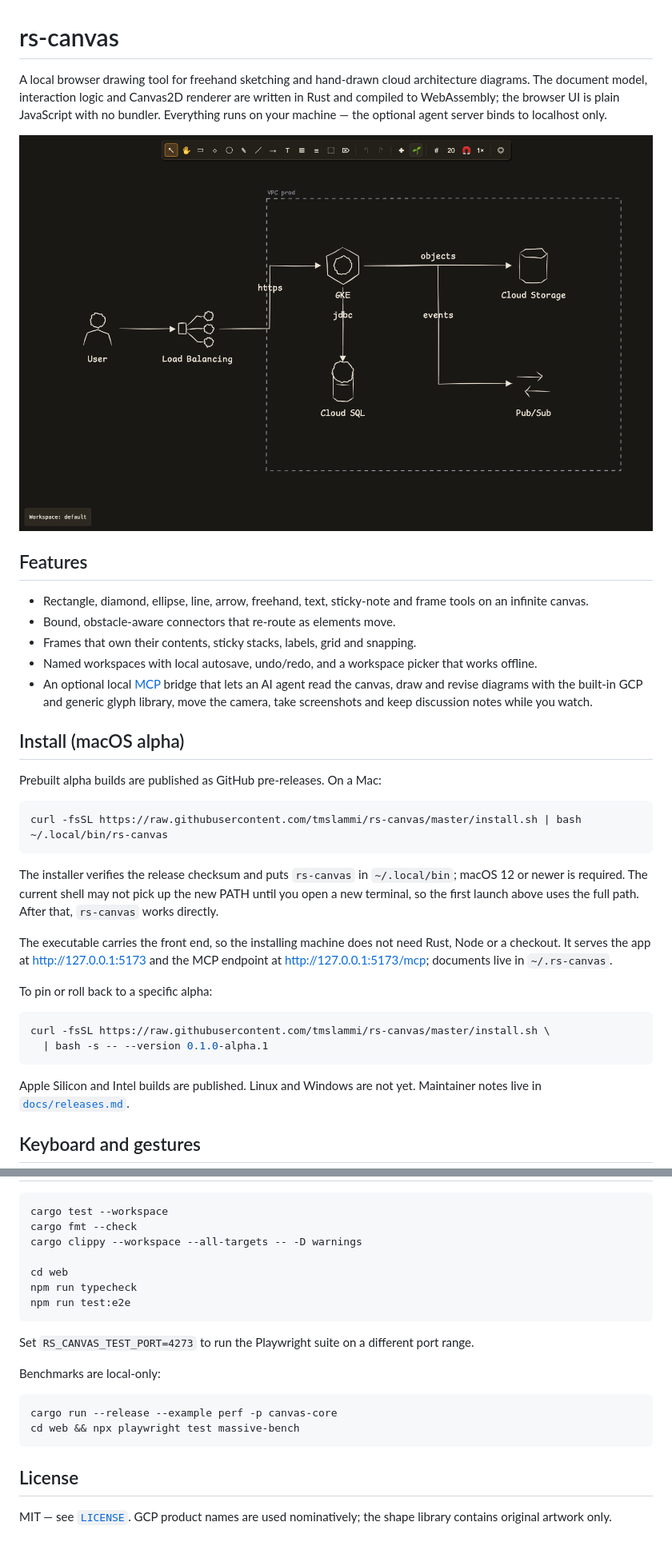
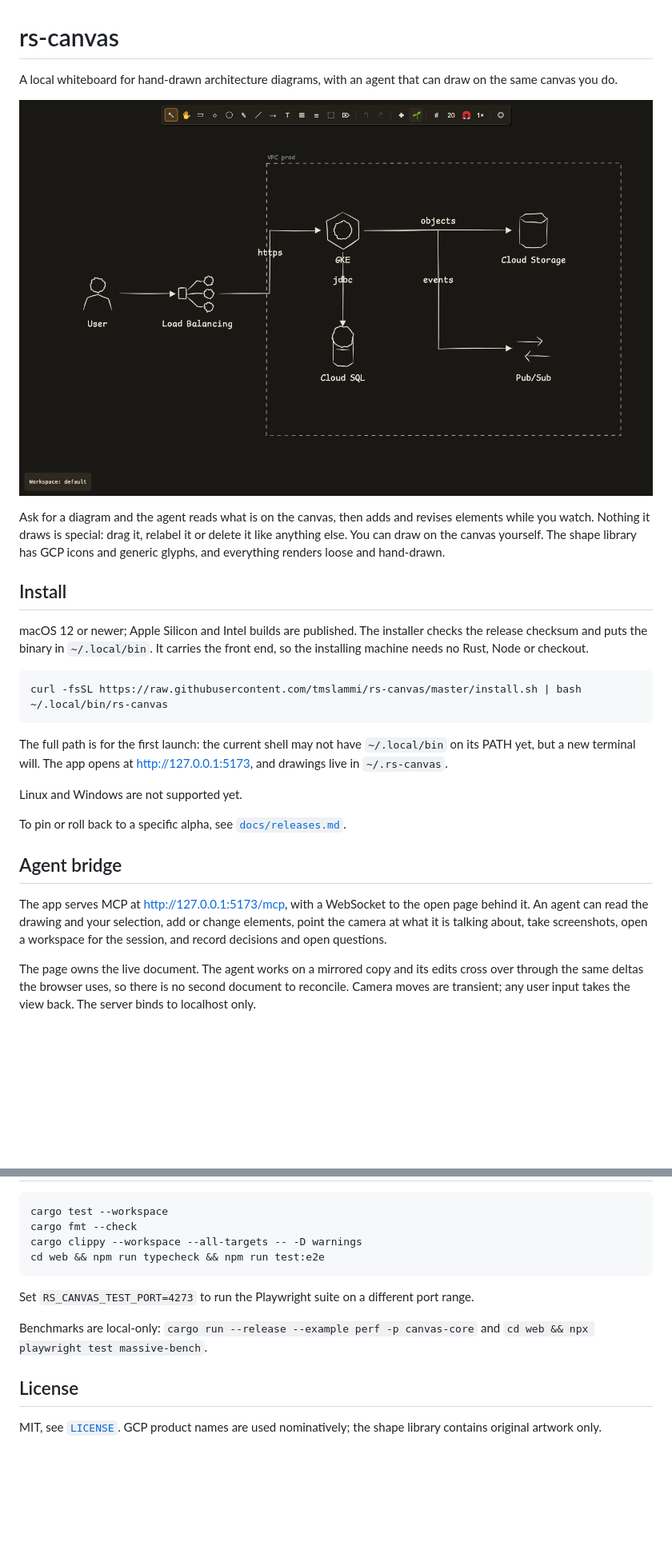
Before and after one commit to tmslammi/rs-canvas, a Markdown page: README.md, 2 parts joined by grey strips. Shown at 80% size. Drawn GitHub-style; blank space fills up the shorter version.

````diff
--- a/README.md
+++ b/README.md
@@ -1,4 +1,4 @@
 # rs-canvas
 
-A local browser drawing tool for freehand sketching and hand-drawn cloud architecture diagrams. The document model, interaction logic and Canvas2D renderer are written in Rust and compiled to WebAssembly; the browser UI is plain JavaScript with no bundler. Everything runs on your machine — the optional agent server binds to localhost only.
+A local whiteboard for hand-drawn architecture diagrams, with an agent that can draw on the same canvas you do.
 
@@ -6,39 +6,24 @@ A local browser drawing tool for freehand sketching and hand-drawn cloud archite
 
-## Features
+Ask for a diagram and the agent reads what is on the canvas, then adds and revises elements while you watch. Nothing it draws is special: drag it, relabel it or delete it like anything else. You can draw on the canvas yourself. The shape library has GCP icons and generic glyphs, and everything renders loose and hand-drawn.
 
-- Rectangle, diamond, ellipse, line, arrow, freehand, text, sticky-note and frame tools on an infinite canvas.
-- Bound, obstacle-aware connectors that re-route as elements move.
-- Frames that own their contents, sticky stacks, labels, grid and snapping.
-- Named workspaces with local autosave, undo/redo, and a workspace picker that works offline.
-- An optional local [MCP](https://modelcontextprotocol.io) bridge that lets an AI agent read the canvas, draw and revise diagrams with the built-in GCP and generic glyph library, move the camera, take screenshots and keep discussion notes while you watch.
+## Install
 
-## Install (macOS alpha)
-
-Prebuilt alpha builds are published as GitHub pre-releases. On a Mac:
+macOS 12 or newer; Apple Silicon and Intel builds are published. The installer checks the release checksum and puts the binary in `~/.local/bin`. It carries the front end, so the installing machine needs no Rust, Node or checkout.
 
 ```sh
 curl -fsSL https://raw.githubusercontent.com/tmslammi/rs-canvas/master/install.sh | bash
 ~/.local/bin/rs-canvas
 ```
 
-The installer verifies the release checksum and puts `rs-canvas` in
-`~/.local/bin`; macOS 12 or newer is required. The current shell may not pick
-up the new PATH until you open a new terminal, so the first launch above uses
-the full path. After that, `rs-canvas` works directly.
+The full path is for the first launch: the current shell may not have `~/.local/bin` on its PATH yet, but a new terminal will. The app opens at <http://127.0.0.1:5173>, and drawings live in `~/.rs-canvas`.
 
-The executable carries the front end, so the installing machine does not need
-Rust, Node or a checkout. It serves the app at <http://127.0.0.1:5173> and the
-MCP endpoint at <http://127.0.0.1:5173/mcp>; documents live in `~/.rs-canvas`.
+Linux and Windows are not supported yet.
 
-To pin or roll back to a specific alpha:
+To pin or roll back to a specific alpha, see [`docs/releases.md`](docs/releases.md).
 
-```sh
-curl -fsSL https://raw.githubusercontent.com/tmslammi/rs-canvas/master/install.sh \
-  | bash -s -- --version 0.1.0-alpha.1
-```
+## Agent bridge
 
-Apple Silicon and Intel builds are published. Linux and Windows are not yet.
-Maintainer notes live in [`docs/releases.md`](docs/releases.md).
+The app serves MCP at <http://127.0.0.1:5173/mcp>, with a WebSocket to the open page behind it. An agent can read the drawing and your selection, add or change elements, point the camera at what it is talking about, take screenshots, open a workspace for the session, and record decisions and open questions.
 
-## Keyboard and gestures
+The page owns the live document. The agent works on a mirrored copy and its edits cross over through the same deltas the browser uses, so there is no second document to reconcile. Camera moves are transient; any user input takes the view back. The server binds to localhost only.
 
@@ -106,21 +63,13 @@ Design decisions live in [`docs/adr/`](docs/adr/); the domain vocabulary is in [
 cargo test --workspace
 cargo fmt --check
 cargo clippy --workspace --all-targets -- -D warnings
-
-cd web
-npm run typecheck
-npm run test:e2e
+cd web && npm run typecheck && npm run test:e2e
 ```
 
 Set `RS_CANVAS_TEST_PORT=4273` to run the Playwright suite on a different port range.
 
-Benchmarks are local-only:
-
-```sh
-cargo run --release --example perf -p canvas-core
-cd web && npx playwright test massive-bench
-```
+Benchmarks are local-only: `cargo run --release --example perf -p canvas-core` and `cd web && npx playwright test massive-bench`.
 
 ## License
 
-MIT — see [`LICENSE`](LICENSE). GCP product names are used nominatively; the shape library contains original artwork only.
+MIT, see [`LICENSE`](LICENSE). GCP product names are used nominatively; the shape library contains original artwork only.
````
Also changed, not shown: other parts of README.md (+13 -41 lines), docs/controls.md (added, +18 -0 lines).
